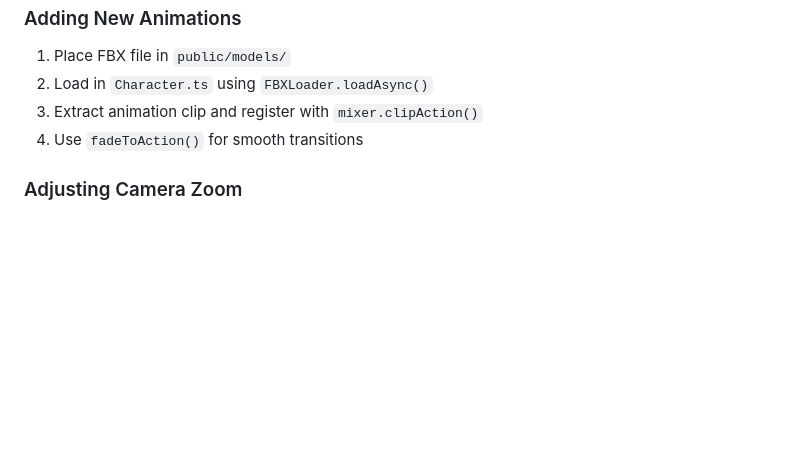
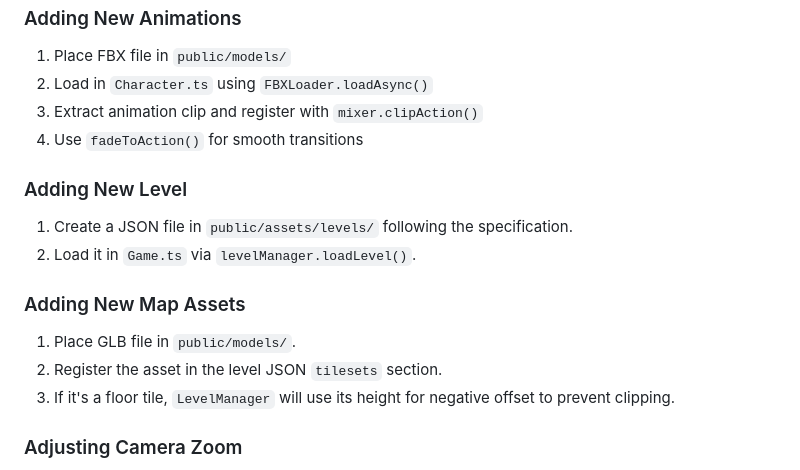
Before and after one commit to cristiantx/minicris, a Markdown page: AGENT_RULES.md, the part around the change printed below. Drawn GitHub-style; blank space fills up the shorter version.

```diff
--- a/AGENT_RULES.md
+++ b/AGENT_RULES.md
@@ -76,6 +97,15 @@ public/
 3. Extract animation clip and register with `mixer.clipAction()`
 4. Use `fadeToAction()` for smooth transitions
 
+### Adding New Level
+1. Create a JSON file in `public/assets/levels/` following the specification.
+2. Load it in `Game.ts` via `levelManager.loadLevel()`.
+
+### Adding New Map Assets
+1. Place GLB file in `public/models/`.
+2. Register the asset in the level JSON `tilesets` section.
+3. If it's a floor tile, `LevelManager` will use its height for negative offset to prevent clipping.
+
 ### Adjusting Camera Zoom
 - Modify `viewSize` in `CameraManager.ts` (default: 15)
 - Lower values = more zoomed in
```
Also changed, not shown: other parts of AGENT_RULES.md (+26 -5 lines).
